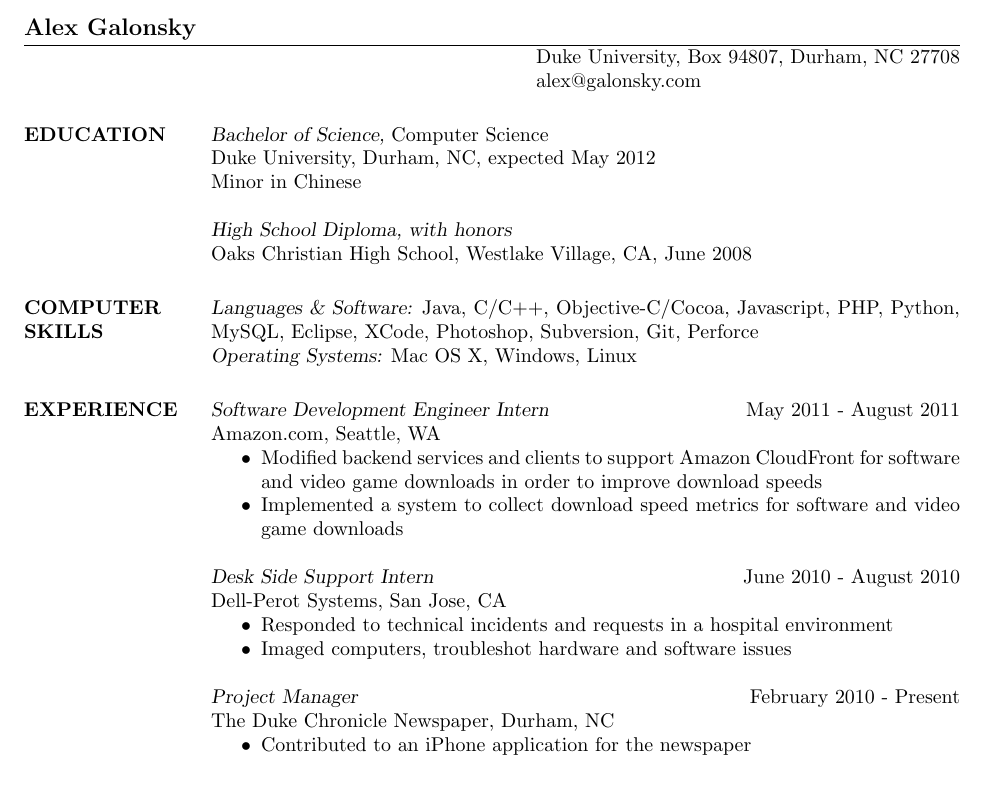
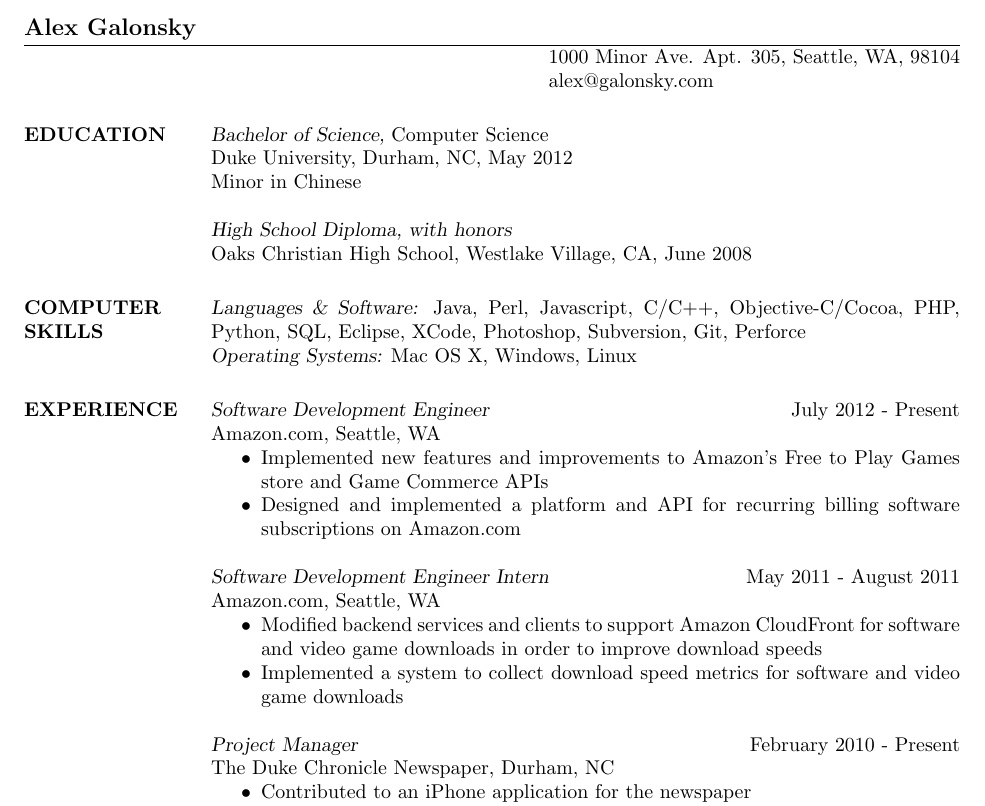
Before and after one commit to galonsky/resume, a LaTeX CV (resume.tex): part of the page, cut so that both start at the same text, the shorter picture padded with empty space. Compiled offline with pdfLaTeX.

Commit message:
Updated address, graduation date, latest position, languages, and removed Perot position.

```diff
--- a/resume.tex
+++ b/resume.tex
@@ -8,7 +8,7 @@
     \setlength{\pdfpagewidth}{\paperwidth}
 \name{Alex Galonsky}
 % \address used twice to have two lines of address
-\address{Duke University, Box 94807, Durham, NC 27708}
+\address{1000 Minor Ave. Apt. 305, Seattle, WA, 98104}
 \address{alex@galonsky.com}
 
 
@@ -16,30 +16,30 @@
 \section{EDUCATION}
     {\sl Bachelor of Science,} Computer Science \\
     Duke University, Durham, NC,
-    expected May 2012 \\
+    May 2012 \\
     Minor in Chinese
 
     {\sl High School Diploma, with honors} \\
     Oaks Christian High School, Westlake Village, CA, June 2008
 
 \section{COMPUTER \\ SKILLS}
-    {\sl Languages \& Software:} Java, C/C++, Objective-C/Cocoa, Javascript, PHP, Python, MySQL, Eclipse, XCode, Photoshop, Subversion, Git, Perforce \\
+    {\sl Languages \& Software:} Java, Perl, Javascript, C/C++, Objective-C/Cocoa, PHP, Python, SQL, Eclipse, XCode, Photoshop, Subversion, Git, Perforce \\
     {\sl Operating Systems:} Mac OS X, Windows, Linux
 
 \section{EXPERIENCE}
+
+    {\sl Software Development Engineer} \hfill July 2012 - Present \\
+        Amazon.com, Seattle, WA
+        \begin{itemize}  \itemsep -2pt % reduce space between items
+            \item Implemented new features and improvements to Amazon's Free to Play Games store and Game Commerce APIs
+            \item Designed and implemented a platform and API for recurring billing software subscriptions on Amazon.com
+        \end{itemize}
 
     {\sl Software Development Engineer Intern} \hfill May 2011 - August 2011 \\
         Amazon.com, Seattle, WA
         \begin{itemize}  \itemsep -2pt % reduce space between items
             \item Modified backend services and clients to support Amazon CloudFront for software and video game downloads in order to improve download speeds
             \item Implemented a system to collect download speed metrics for software and video game downloads
-        \end{itemize}
-
-    {\sl Desk Side Support Intern} \hfill June 2010 - August 2010 \\
-        Dell-Perot Systems, San Jose, CA
-        \begin{itemize}  \itemsep -2pt % reduce space between items
-            \item Responded to technical incidents and requests in a hospital environment
-            \item Imaged computers, troubleshot hardware and software issues
         \end{itemize}
 
     {\sl Project Manager} \hfill February 2010 - Present \\
```
